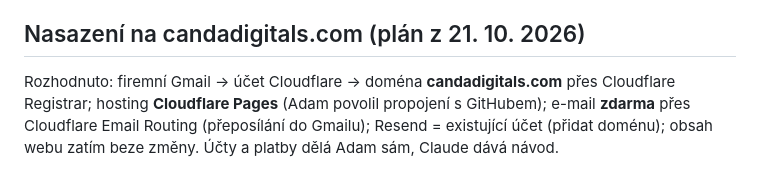
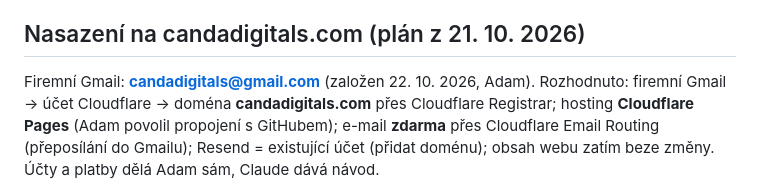
Before and after one commit to adam-kriz/candadigitals, a Markdown page: CLAUDE.md, the part around the change. GitHub-like rendering.

Commit message:
Note the company Gmail in the brief
Co-Authored-By: Claude Opus 5.5 <noreply@anthropic.com>

```diff
--- a/CLAUDE.md
+++ b/CLAUDE.md
@@ -91,7 +91,7 @@ Lokálně formulář ukáže „Sorry, that didn't send“ (Python server neumí
 
 ## Nasazení na candadigitals.com (plán z 21. 10. 2026)
 
-Rozhodnuto: firemní Gmail → účet Cloudflare → doména **candadigitals.com** přes Cloudflare
+Firemní Gmail: **candadigitals@gmail.com** (založen 22. 10. 2026, Adam). Rozhodnuto: firemní Gmail → účet Cloudflare → doména **candadigitals.com** přes Cloudflare
 Registrar; hosting **Cloudflare Pages** (Adam povolil propojení s GitHubem); e-mail **zdarma**
 přes Cloudflare Email Routing (přeposílání do Gmailu); Resend = existující účet (přidat doménu);
 obsah webu zatím beze změny. Účty a platby dělá Adam sám, Claude dává návod.
```
